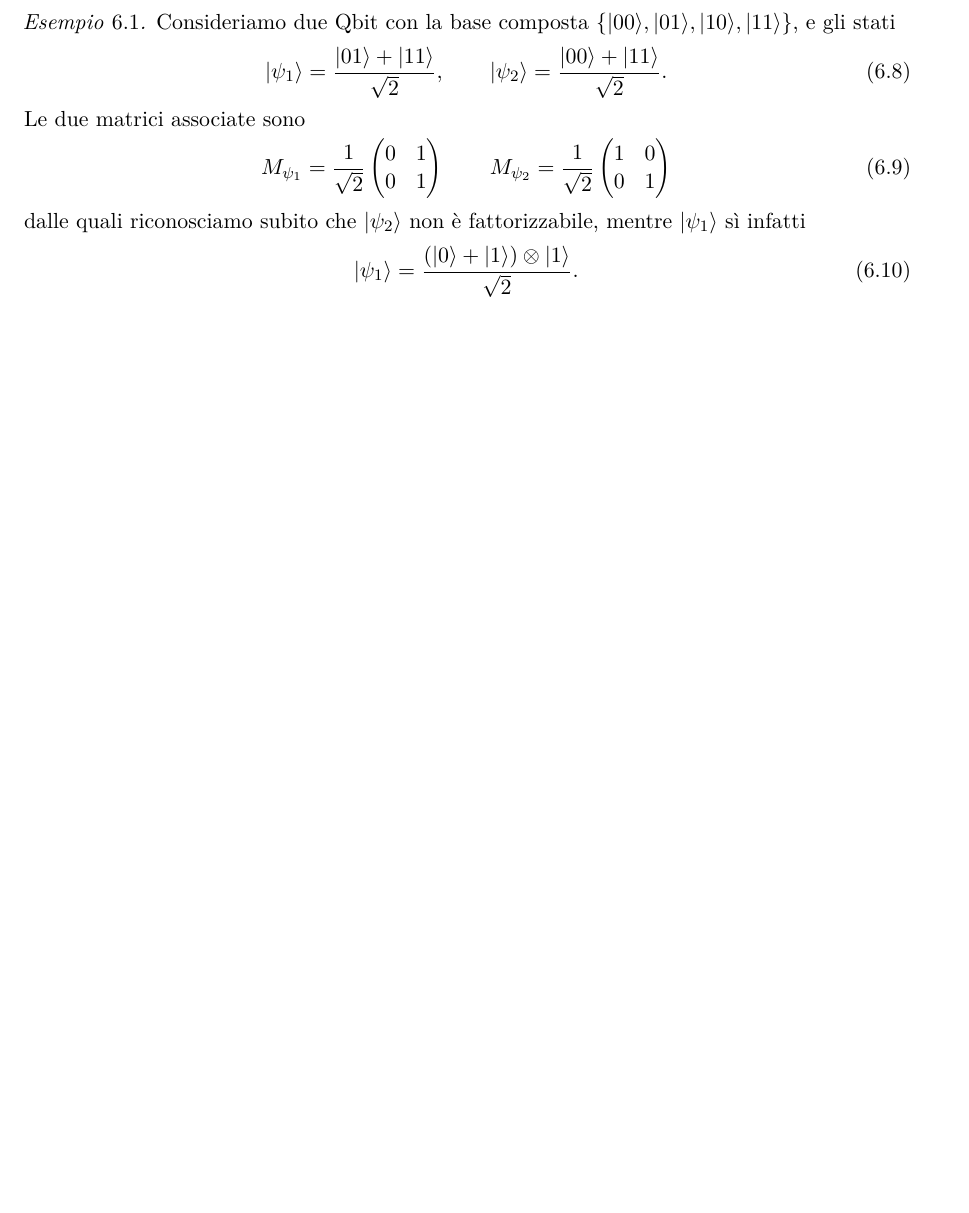
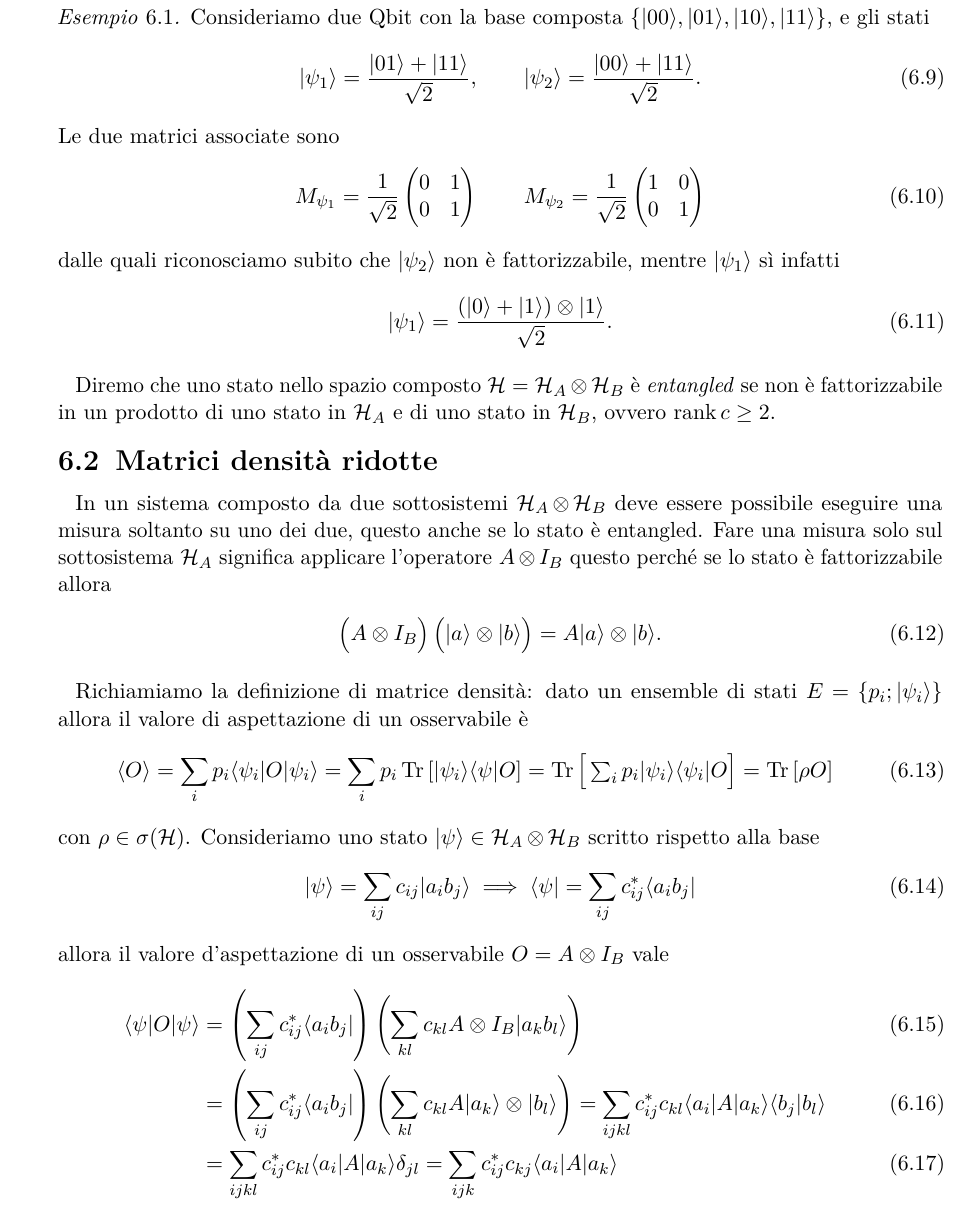
Before and after one commit to pask21/Meccanica-Quantistica, a LaTeX book (MQ.tex): part of page 35 of 35 before the commit and part of page 36 of 36 after it, cut so that both start at the same text, the shorter picture padded with empty space. Compiled offline with pdfLaTeX.

Commit message:
inizio matrici densità ridotte

```diff
--- a/MQ.tex
+++ b/MQ.tex
@@ -1406,6 +1412,39 @@ Per tanto possiamo riassumere quanto detto nella seguente:
   \end{align}
 \end{example}
 
+Diremo che uno stato nello spazio composto $ \H = \H_A \otimes \H_B $ è \textit{entangled} se non è fattorizzabile in un prodotto di uno stato in $ \H_A $
+e di uno stato in $ \H_B $, ovvero $ \rank c \geq 2 $.
+
+\section{Matrici densità ridotte}
+
+In un sistema composto da due sottosistemi $ \H_A \otimes \H_B $ deve essere possibile eseguire una misura soltanto su uno dei due, questo anche se
+lo stato è entangled. Fare una misura solo sul sottosistema $ \H_A $ significa applicare l'operatore $ A \otimes I_B $ questo perché se lo stato è
+fattorizzabile allora
+\begin{align}
+  \left(\phb A \otimes I_B \right) \left(\phb \k{a} \otimes \k{b} \right) = A\k{a} \otimes \k{b}.
+\end{align}
+
+Richiamiamo la definizione di matrice densità: dato un ensemble di stati $ E = \{p_i; \k{\psi_i}\} $ allora il valore di aspettazione di un osservabile è
+\begin{align}
+  \sc{O} = \sum_i p_i \bk{\psi_i | O | \psi_i} = \sum_i p_i \Tr \left[ \k{\psi_i} \b{\psi} O \right]
+  = \Tr \left[ \phb \textstyle \sum_i p_i \k{\psi_i} \b{\psi_i} O\right] = \Tr \left[ \rho O \right]
+\end{align}
+con $ \rho \in \sigma(\H) $. Consideriamo uno stato $ \k{\psi} \in \H_A \otimes \H_B $ scritto rispetto alla base
+\begin{align}
+  \k{\psi} = \sum_{ij} c_{ij} \k{a_i b_j} \implies \b{\psi} = \sum_{ij} c_{ij}^* \b{a_i b_j}
+\end{align}
+allora il valore d'aspettazione di un osservabile $ O = A \otimes I_B $ vale
+\begin{align}
+  \bk{\psi | O | \psi} &= \left( \sum_{ij} c_{ij}^* \b{a_i b_j} \right) \left( \sum_{kl}c_{kl} A \otimes I_B \k{a_k b_l} \right)
+  \\
+  &= \left( \sum_{ij} c_{ij}^* \b{a_i b_j} \right) \left( \sum_{k l} c_{kl} A \k{a_k} \otimes \k{b_l} \right)
+  = \sum_{ijkl} c_{ij}^* c_{kl} \bk{a_i | A | a_k} \bk{b_j | b_l}
+  \\
+  &= \sum_{ijkl} c_{ij}^* c_{kl} \bk{a_i | A | a_k} \delta_{jl} = \sum_{ijk}  c_{ij}^* c_{kj} \bk{a_i | A | a_k}
+\end{align}
+
+
+
 
 
 
```
Also changed, not shown: MQ.tex (10 more changed lines), 1 other file.
